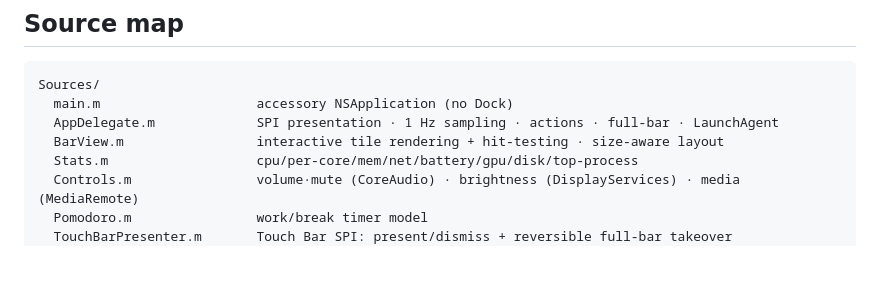
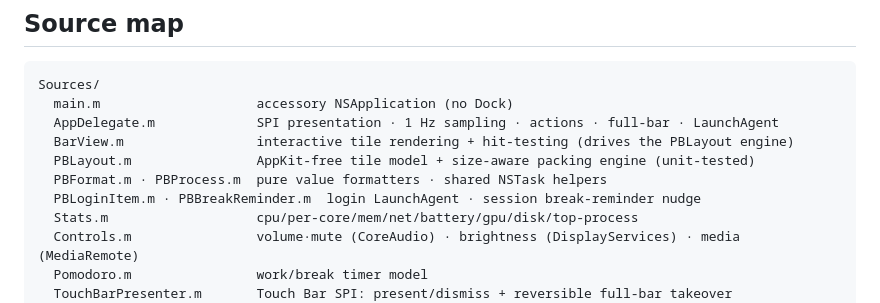
Before and after one commit to alexey-a-abramov/PulseBar, a Markdown page: README.md, the part around the change. Rendered like a GitHub page; blank space fills up the shorter version.

```diff
--- a/README.md
+++ b/README.md
@@ -129,7 +129,10 @@ Quit via the `▦` menu-bar icon → **Quit PulseBar** (or `pkill -x PulseBar`,
 Sources/
   main.m                    accessory NSApplication (no Dock)
   AppDelegate.m             SPI presentation · 1 Hz sampling · actions · full-bar · LaunchAgent
-  BarView.m                 interactive tile rendering + hit-testing · size-aware layout
+  BarView.m                 interactive tile rendering + hit-testing (drives the PBLayout engine)
+  PBLayout.m                AppKit-free tile model + size-aware packing engine (unit-tested)
+  PBFormat.m · PBProcess.m  pure value formatters · shared NSTask helpers
+  PBLoginItem.m · PBBreakReminder.m  login LaunchAgent · session break-reminder nudge
   Stats.m                   cpu/per-core/mem/net/battery/gpu/disk/top-process
   Controls.m                volume·mute (CoreAudio) · brightness (DisplayServices) · media (MediaRemote)
   Pomodoro.m                work/break timer model
```
Also changed, not shown: AGENTS.md (+16 -5 lines).
